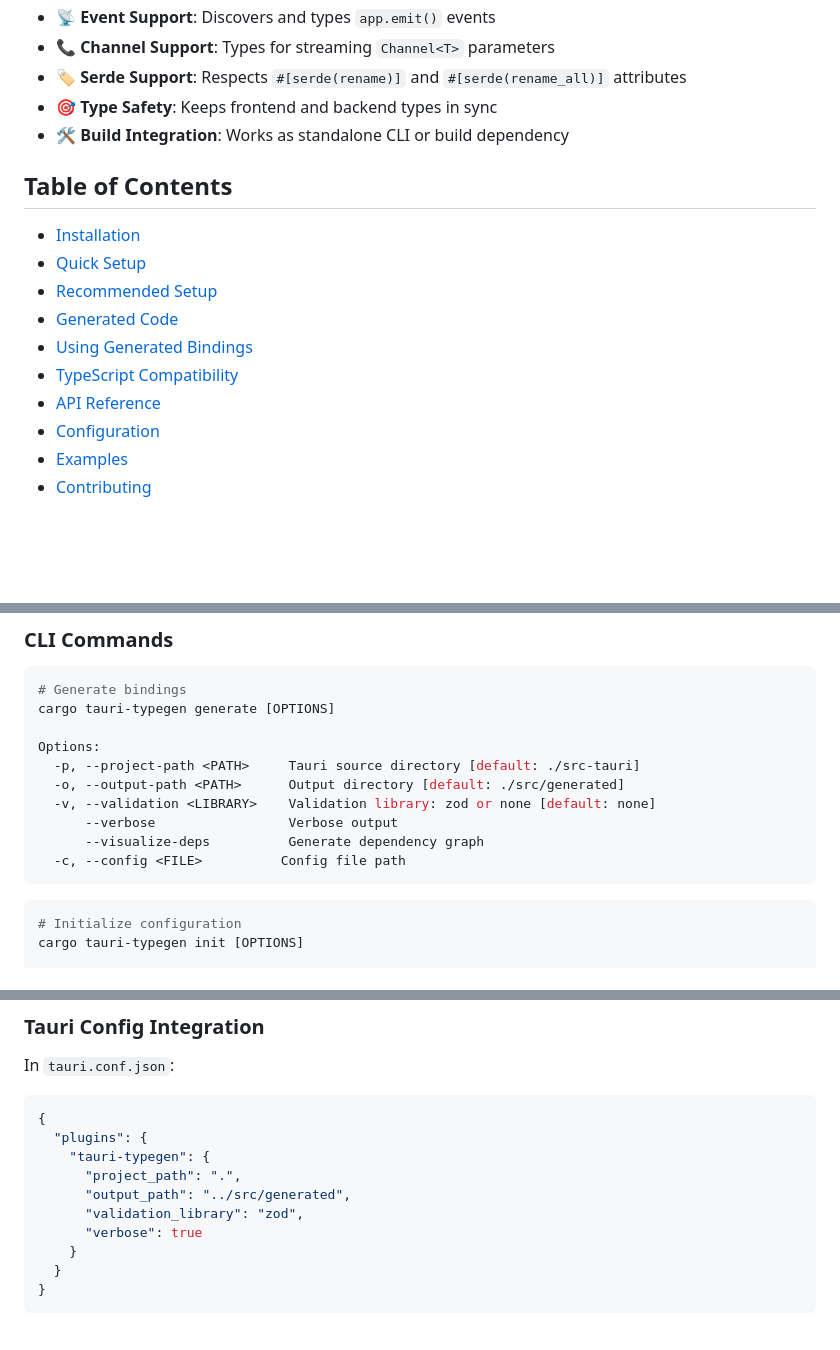
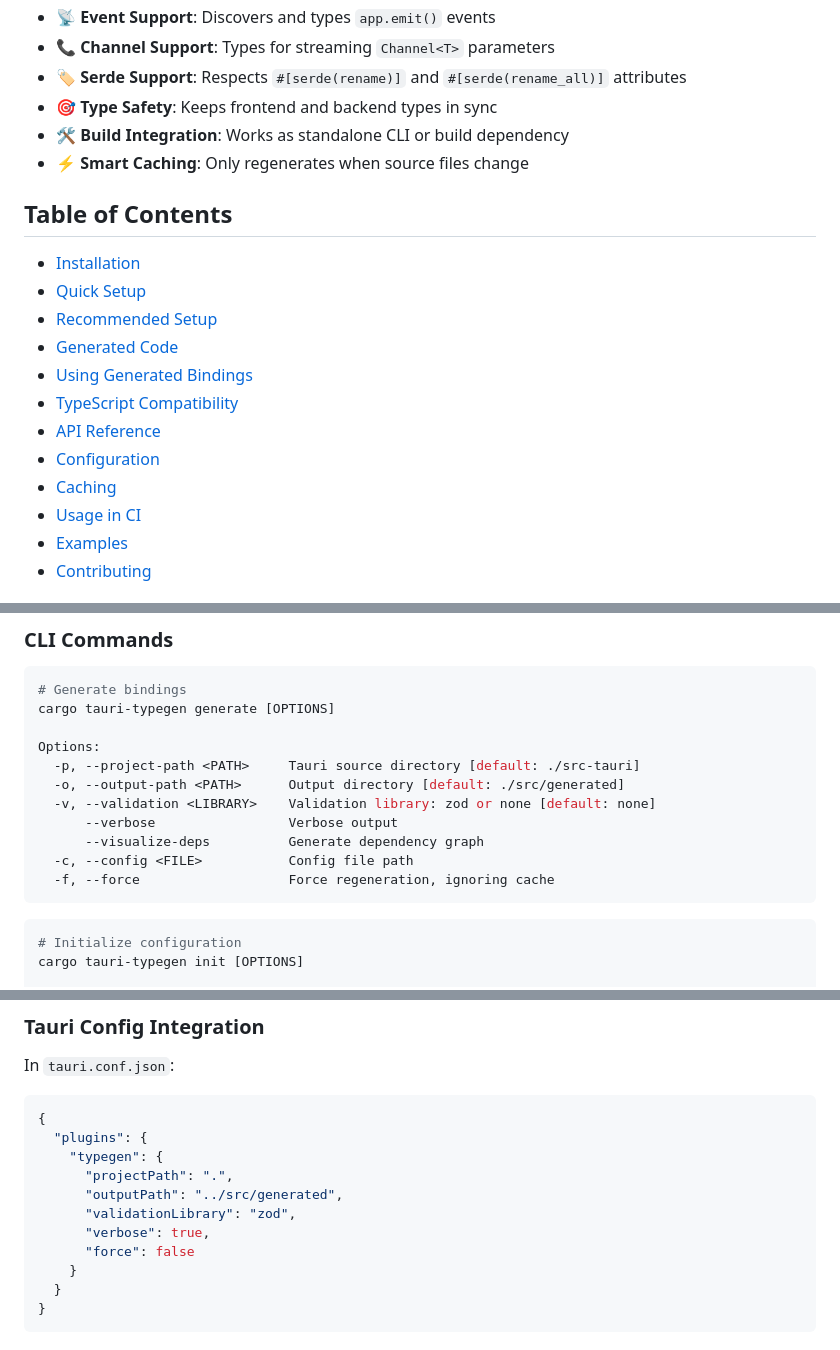
Before and after one commit to thwbh/tauri-typegen, a Markdown page: README.md, 3 parts joined by grey strips. Rendered like a GitHub page; blank space fills up the shorter version.

````diff
--- a/README.md
+++ b/README.md
@@ -18,6 +18,7 @@ A command-line tool that automatically generates TypeScript bindings from your T
 - 🏷️ **Serde Support**: Respects `#[serde(rename)]` and `#[serde(rename_all)]` attributes
 - 🎯 **Type Safety**: Keeps frontend and backend types in sync
 - 🛠️ **Build Integration**: Works as standalone CLI or build dependency
+- ⚡ **Smart Caching**: Only regenerates when source files change
 
 ## Table of Contents
 
@@ -29,6 +30,8 @@ A command-line tool that automatically generates TypeScript bindings from your T
 - [TypeScript Compatibility](#typescript-compatibility)
 - [API Reference](#api-reference)
 - [Configuration](#configuration)
+- [Caching](#caching)
+- [Usage in CI](#usage-in-ci)
 - [Examples](#examples)
 - [Contributing](#contributing)
 
@@ -548,7 +551,8 @@ Options:
   -v, --validation <LIBRARY>    Validation library: zod or none [default: none]
       --verbose                 Verbose output
       --visualize-deps          Generate dependency graph
-  -c, --config <FILE>          Config file path
+  -c, --config <FILE>           Config file path
+  -f, --force                   Force regeneration, ignoring cache
 ```
 
 ```bash
@@ -619,11 +623,12 @@ In `tauri.conf.json`:
 ```json
 {
   "plugins": {
-    "tauri-typegen": {
-      "project_path": ".",
-      "output_path": "../src/generated",
-      "validation_library": "zod",
-      "verbose": true
+    "typegen": {
+      "projectPath": ".",
+      "outputPath": "../src/generated",
+      "validationLibrary": "zod",
+      "verbose": true,
+      "force": false
     }
   }
 }
````
Also changed, not shown: other parts of README.md (+54 -0 lines).
